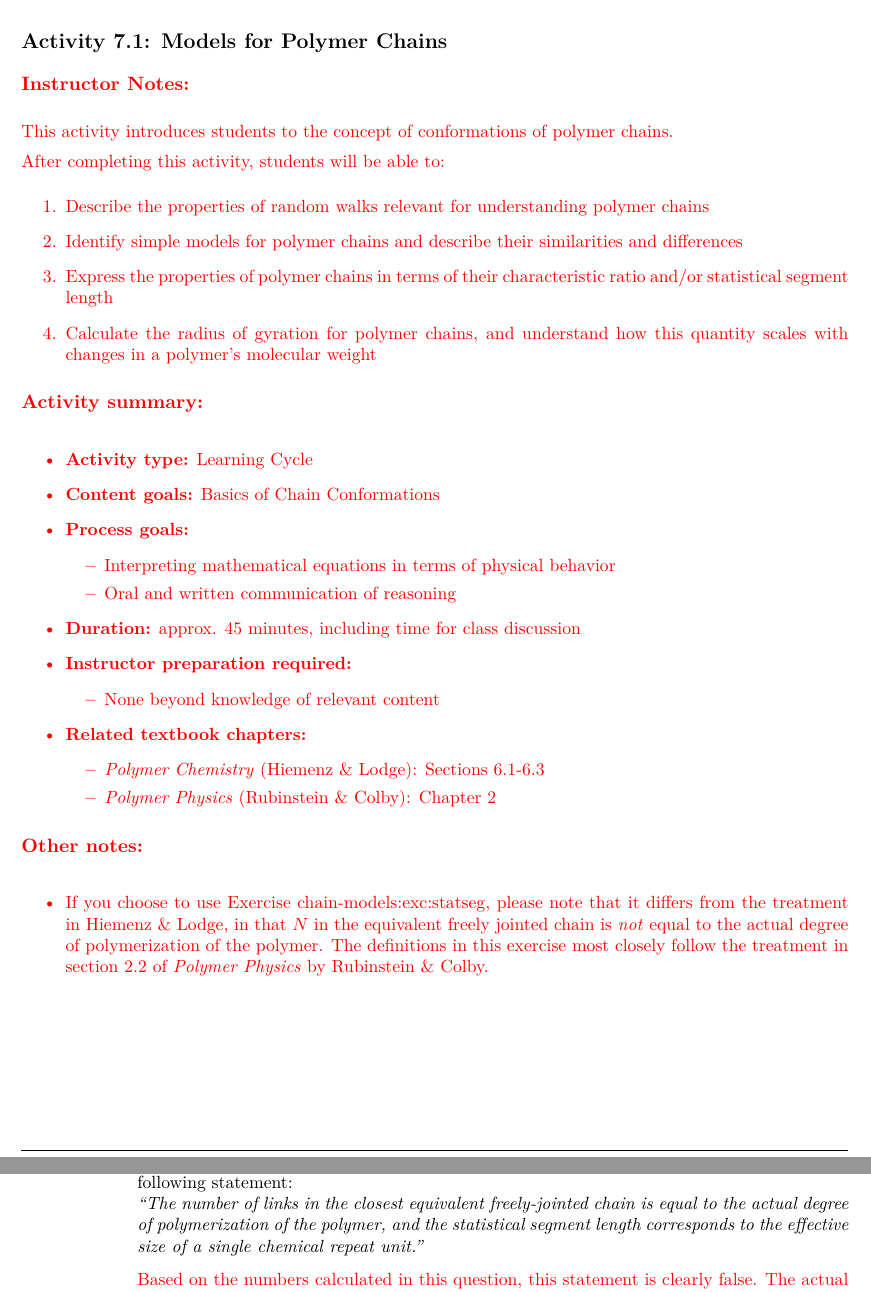
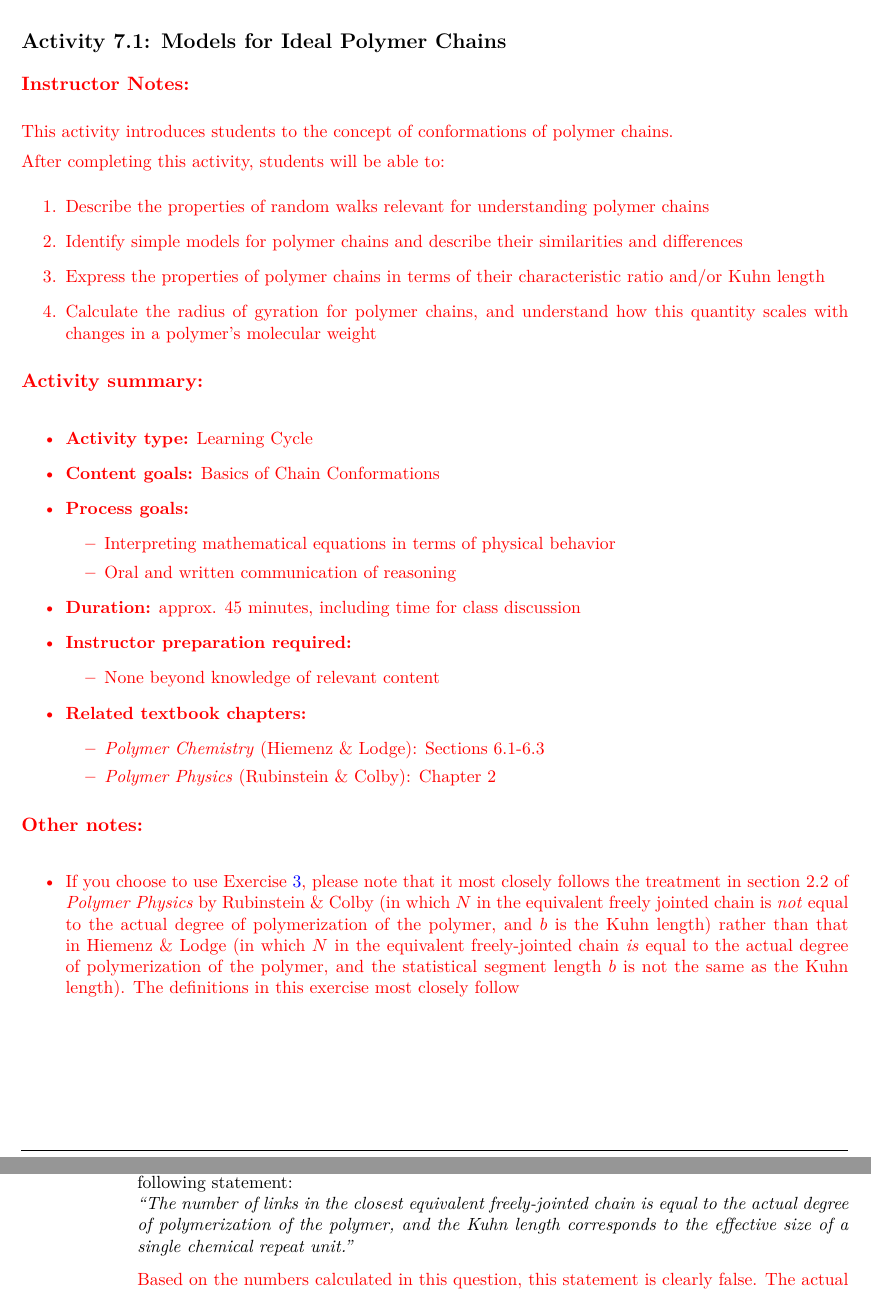
Before and after one commit to jlaaser/pogil-polymers, a LaTeX thesis (pogil-polymers.tex, which reads content/polymphys/chain-confs/chain-models/chain-models.tex): two parts of pages 25 and 35 of 44, joined at a grey line, cut so that both start at the same text. Compiled offline with pdfLaTeX.

Commit message:
Clarify Kuhn vs. statistical segment length

```diff
--- a/content/polymphys/chain-confs/chain-models/chain-models.tex
+++ b/content/polymphys/chain-confs/chain-models/chain-models.tex
@@ -11,7 +11,7 @@
 \renewcommand{\figpath}{content/polymphys/chain-confs/chain-models/figs}
 \renewcommand{\labelbase}{chain-models}
 
-\begin{activity}{Models for Polymer Chains}
+\begin{activity}{Models for Ideal Polymer Chains}
 
 \begin{instructornotes}
 
@@ -21,7 +21,7 @@
 			\begin{enumerate}
 				\item Describe the properties of random walks relevant for understanding polymer chains
 				\item Identify simple models for polymer chains and describe their similarities and differences
-				\item Express the properties of polymer chains in terms of their characteristic ratio and/or statistical segment length
+				\item Express the properties of polymer chains in terms of their characteristic ratio and/or Kuhn length
 				\item Calculate the radius of gyration for polymer chains, and understand how this quantity scales with changes in a polymer's molecular weight
 			\end{enumerate}
 
@@ -50,7 +50,7 @@
 	\subsection*{Other notes:}
 
 		\begin{itemize}
-		\item If you choose to use Exercise {\labelbase:exc:statseg}, please note that it differs from the treatment in Hiemenz \& Lodge, in that $N$ in the equivalent freely jointed chain is \emph{not} equal to the actual degree of polymerization of the polymer.  The definitions in this exercise most closely follow the treatment in section 2.2 of \emph{Polymer Physics} by Rubinstein \& Colby.
+		\item If you choose to use Exercise \ref{\labelbase:exc:statseg}, please note that it most closely follows the treatment in section 2.2 of \emph{Polymer Physics} by Rubinstein \& Colby (in which $N$ in the equivalent freely jointed chain is \emph{not} equal to the actual degree of polymerization of the polymer, and $b$ is the Kuhn length) rather than that in Hiemenz \& Lodge (in which $N$ in the equivalent freely-jointed chain \emph{is} equal to the actual degree of polymerization of the polymer, and the statistical segment length $b$ is not the same as the Kuhn length).  The definitions in this exercise most closely follow
 		\end{itemize}
 
 \end{instructornotes}
@@ -335,6 +335,6 @@
 
 		\begin{solution}[1.25in]\instructordisplay{
-			No, the statistical segment length does not have a simple physical interpretation.  The $N$ in this expression is \emph{not} the real degree of polymerization of the chains (see Exercise \ref{\labelbase:exc:statseg}), and $b$ is \emph{not} the actual physical size of the monomers.  They are simply proxies for the properties of the ``closest equivalent'' freely-jointed chain.
+			No, the Kuhn length does not have a simple physical interpretation.  The $N$ in this expression is \emph{not} the real degree of polymerization of the chains (see Exercise \ref{\labelbase:exc:statseg}), and $b$ is \emph{not} the actual physical size of the monomers.  They are simply proxies for the properties of the ``closest equivalent'' freely-jointed chain.
 			}\studentdisplay{}
 		\end{solution}
 
@@ -500,10 +500,10 @@
 
 				\item Compare your answers to parts (a) and (c), and use your results to critique or defend the following statement:
 
-					\emph{``The number of links in the closest equivalent freely-jointed chain is equal to the actual degree of polymerization of the polymer, and the statistical segment length corresponds to the effective size of a single chemical repeat unit.''}
+					\emph{``The number of links in the closest equivalent freely-jointed chain is equal to the actual degree of polymerization of the polymer, and the Kuhn length corresponds to the effective size of a single chemical repeat unit.''}
 
 				\begin{solution}\instructordisplay{
-					Based on the numbers calculated in this question, this statement is clearly false.  The actual degree of polymerization is 96, while the number of statistical segments is only 14.  Similarly, the statistical segment length is 17~\AA (1.7~nm), but this is much too large to correspond to a single styrene repeat unit.  Thus, as discussed in CTQ \ref{\labelbase:exc:statseginterp}, the statistical segment length (and number of statistical segments in the closest equivalent freely-jointed chain) DO NOT have a simple physical interpretation in terms of the number and size of the chemical repeat units in the chain.
+					Based on the numbers calculated in this question, this statement is clearly false.  The actual degree of polymerization is 96, while the number of Kuhn segments is only 14.  Similarly, the Kuhn length is 17~\AA (1.7~nm), but this is much too large to correspond to a single styrene repeat unit.  Thus, as discussed in CTQ \ref{\labelbase:exc:statseginterp}, the Kuhn length (and number of Kuhn segments in the closest equivalent freely-jointed chain) DO NOT have a simple physical interpretation in terms of the number and size of the chemical repeat units in the chain.
 				}\end{solution}
 
 				\end{enumerate}
```
Also changed, not shown: content/polymphys/chain-confs/chain-models/chain-models.tex (4 more changed lines).
